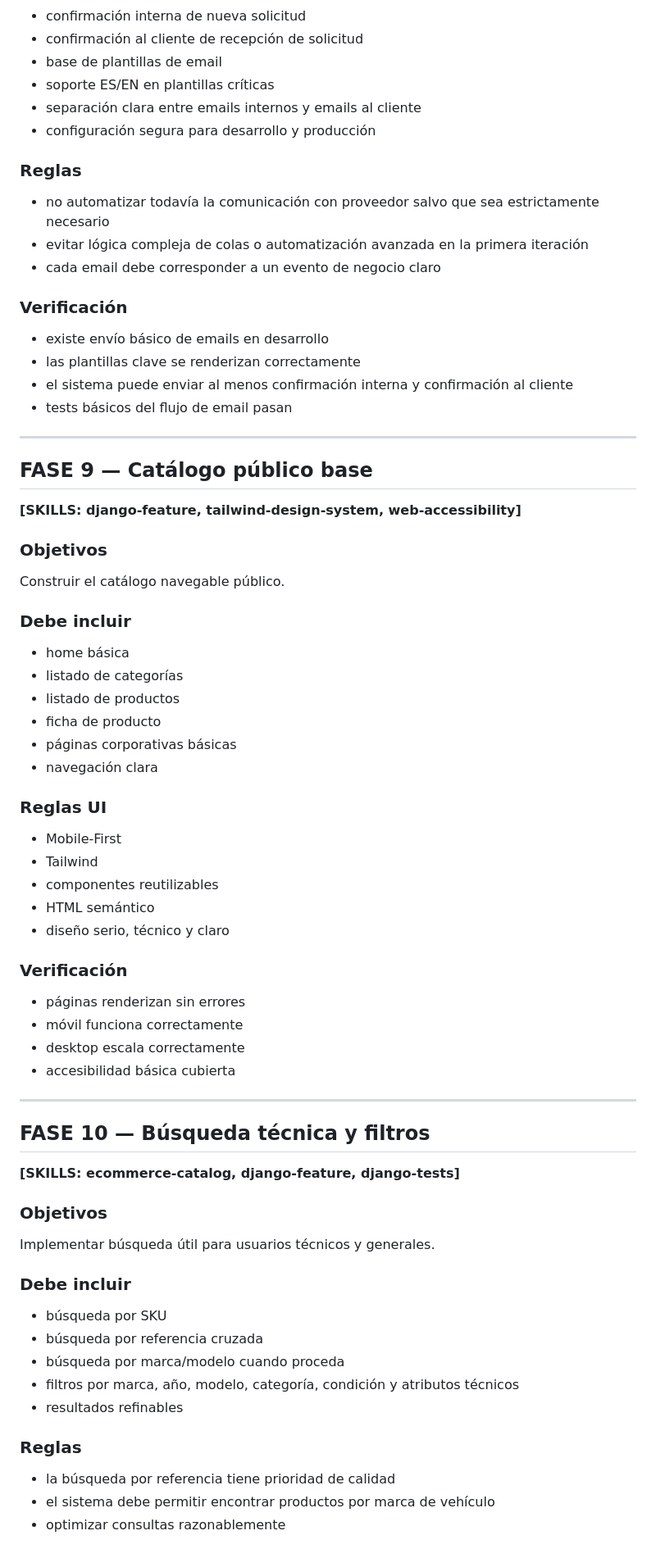
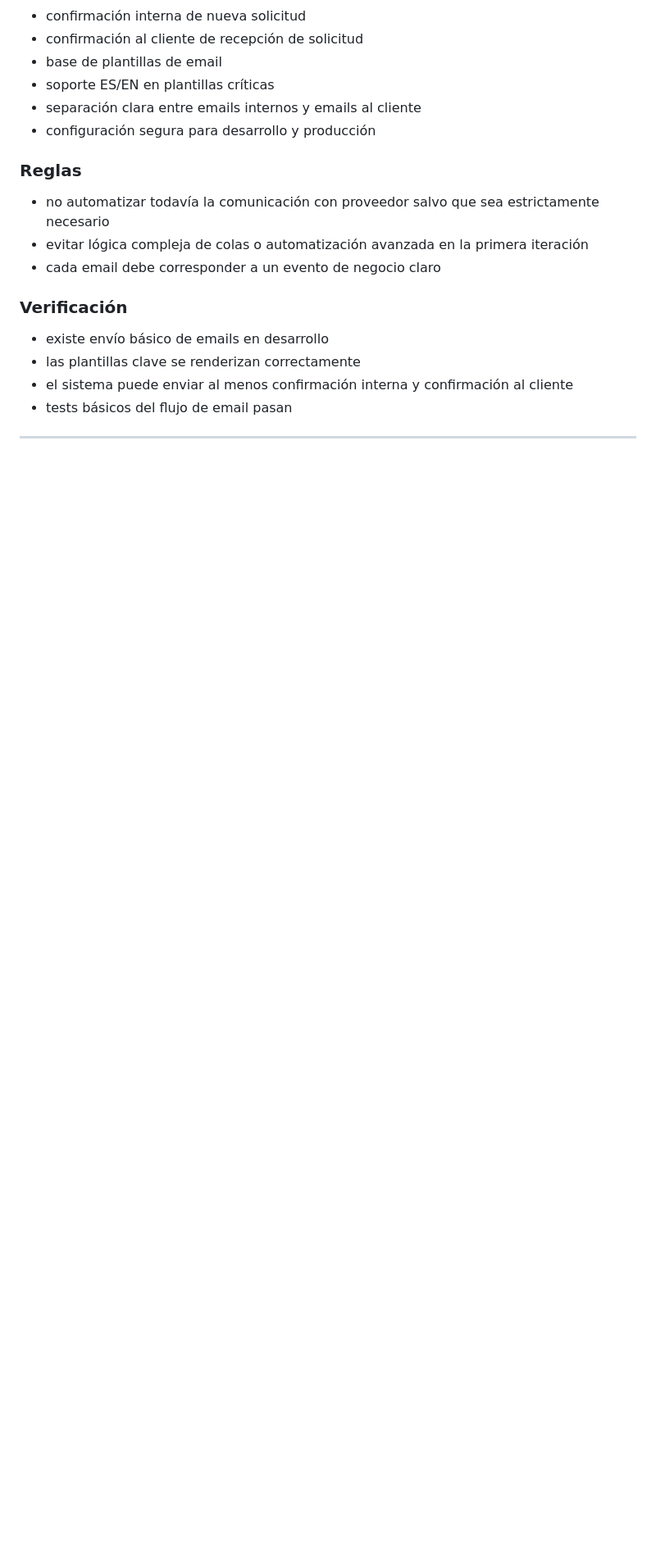
Before and after one commit to jonsande/recambios, a Markdown page: STEPS.md, the part around one of its changes. Shown at 82% size. Rendered like a GitHub page; blank space fills up the shorter version.

Commit message:
Actualización STEPS y TODO prePHASE 5

```diff
--- a/STEPS.md
+++ b/STEPS.md
@@ -509,50 +518,3 @@ Implementar la capa inicial de comunicaciones del flujo comercial.
 
 ---
 
-## FASE 9 — Catálogo público base
-**[SKILLS: django-feature, tailwind-design-system, web-accessibility]**
-
-### Objetivos
-Construir el catálogo navegable público.
-
-### Debe incluir
-- home básica
-- listado de categorías
-- listado de productos
-- ficha de producto
-- páginas corporativas básicas
-- navegación clara
-
-### Reglas UI
-- Mobile-First
-- Tailwind
-- componentes reutilizables
-- HTML semántico
-- diseño serio, técnico y claro
-
-### Verificación
-- páginas renderizan sin errores
-- móvil funciona correctamente
-- desktop escala correctamente
-- accesibilidad básica cubierta
-
----
-
-## FASE 10 — Búsqueda técnica y filtros
-**[SKILLS: ecommerce-catalog, django-feature, django-tests]**
-
-### Objetivos
-Implementar búsqueda útil para usuarios técnicos y generales.
-
-### Debe incluir
-- búsqueda por SKU
-- búsqueda por referencia cruzada
-- búsqueda por marca/modelo cuando proceda
-- filtros por marca, año, modelo, categoría, condición y atributos técnicos
-- resultados refinables
-
-### Reglas
-- la búsqueda por referencia tiene prioridad de calidad
-- el sistema debe permitir encontrar productos por marca de vehículo
-- optimizar consultas razonablemente
-
```
Also changed, not shown: other parts of STEPS.md (+18 -54 lines), TODO.md (+19 -19 lines).
